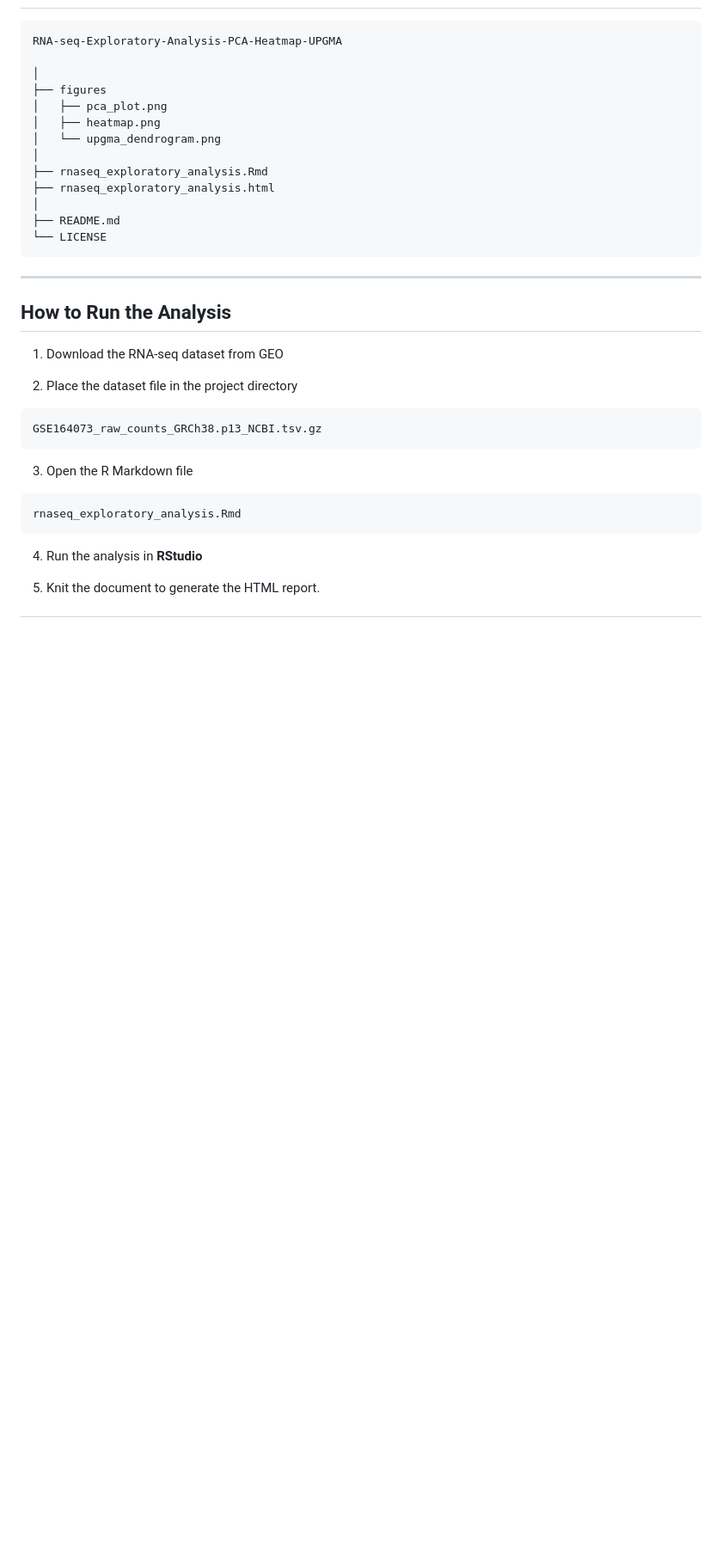
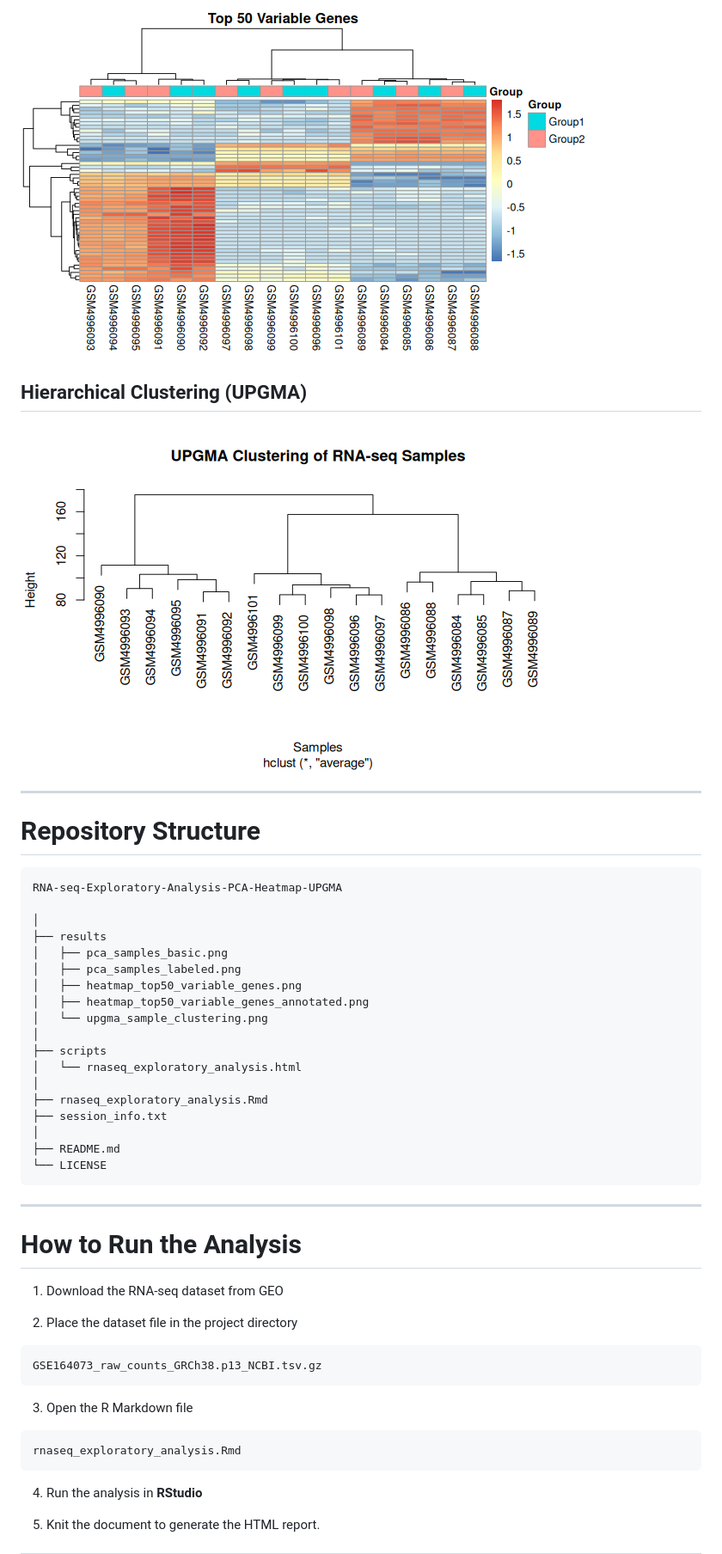
Before and after one commit to oguzhanisilay8/RNA-seq-Exploratory-Analysis-PCA-Heatmap-UPGMA, a Markdown page: README.md, the part around one of its changes. Shown at 86% size. GitHub-like rendering; blank space fills up the shorter version.

````diff
--- a/README.md
+++ b/README.md
@@ -140,15 +165,29 @@ The resulting dendrogram shows how samples cluster together and provides an addi
+![Annotated Heatmap](results/heatmap_top50_variable_genes_annotated.png)
+
+## Hierarchical Clustering (UPGMA)
+
+![UPGMA](results/upgma_sample_clustering.png)
+
+---
+
+# Repository Structure
 
 ```
 RNA-seq-Exploratory-Analysis-PCA-Heatmap-UPGMA
 
 │
-├── figures
-│   ├── pca_plot.png
-│   ├── heatmap.png
-│   └── upgma_dendrogram.png
+├── results
+│   ├── pca_samples_basic.png
+│   ├── pca_samples_labeled.png
+│   ├── heatmap_top50_variable_genes.png
+│   ├── heatmap_top50_variable_genes_annotated.png
+│   └── upgma_sample_clustering.png
+│
+├── scripts
+│   └── rnaseq_exploratory_analysis.html
 │
 ├── rnaseq_exploratory_analysis.Rmd
-├── rnaseq_exploratory_analysis.html
+├── session_info.txt
 │
 ├── README.md
 └── LICENSE
@@ -156,7 +195,7 @@ RNA-seq-Exploratory-Analysis-PCA-Heatmap-UPGMA
 
 ---
 
-## How to Run the Analysis
+# How to Run the Analysis
 
 1. Download the RNA-seq dataset from GEO
 
````
Also changed, not shown: other parts of README.md (+78 -28 lines).
